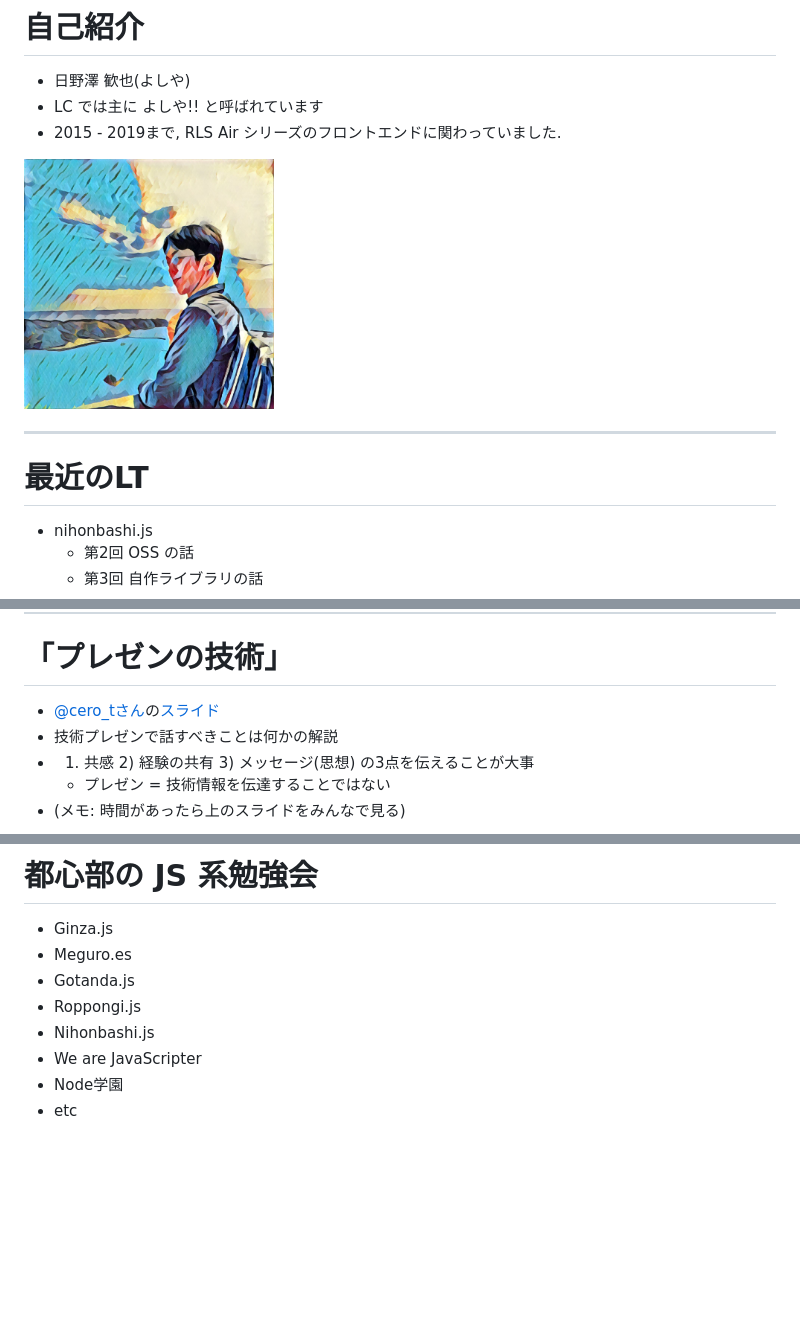
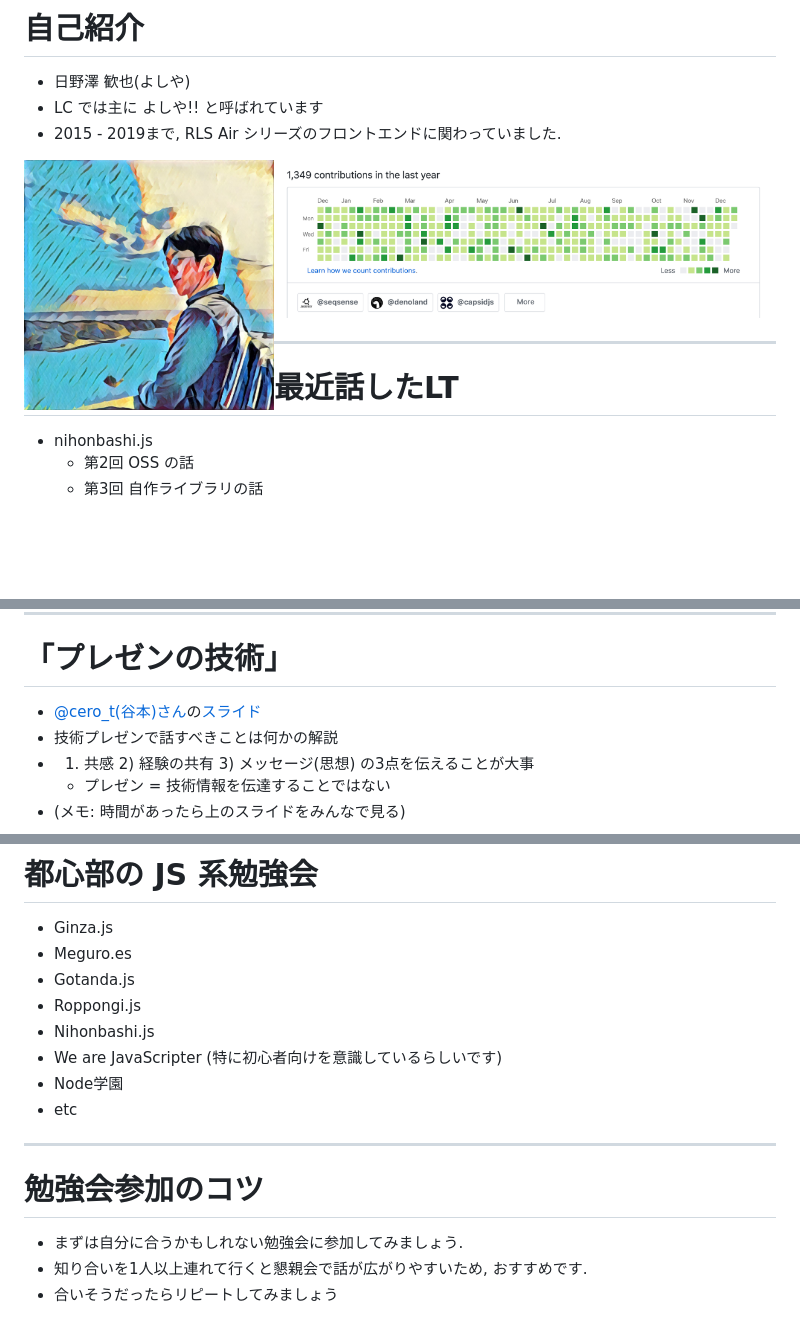
Before and after one commit to kt3k/talk_lt, a Markdown page: slides.md, 3 parts joined by grey strips. GitHub-like rendering; pictures changed too: assets/github.png (added); blank space fills up the shorter version.

```diff
--- a/slides.md
+++ b/slides.md
@@ -32,10 +32,10 @@ class: center, middle
 - LC では主に よしや!! と呼ばれています
 - 2015 - 2019まで, RLS Air シリーズのフロントエンドに関わっていました.
 
-<img src="./assets/hino-izu.jpg" width="250" />
+<img src="./assets/hino-izu.jpg" width="250" align="left" /> <img src="./assets/github.png" width="500" />
 
 ---
-# 最近のLT
+# 最近話したLT
 
 - nihonbashi.js
   - 第2回 OSS の話
@@ -75,7 +75,7 @@ class: middle, center, inverse
 
 ---
 # 「プレゼンの技術」
-- [@cero_tさん](https://twitter.com/cero_t)の[スライド](https://www.slideshare.net/shintanimoto/presentations-presentation-49449046)
+- [@cero_t(谷本)さん](https://twitter.com/cero_t)の[スライド](https://www.slideshare.net/shintanimoto/presentations-presentation-49449046)
 - 技術プレゼンで話すべきことは何かの解説
 - 1) 共感 2) 経験の共有 3) メッセージ(思想) の3点を伝えることが大事
   - プレゼン = 技術情報を伝達することではない
@@ -133,6 +133,12 @@ class: middle, center
 - Gotanda.js
 - Roppongi.js
 - Nihonbashi.js
-- We are JavaScripter
+- We are JavaScripter (特に初心者向けを意識しているらしいです)
 - Node学園
 - etc
+
+---
+# 勉強会参加のコツ
+- まずは自分に合うかもしれない勉強会に参加してみましょう.
+- 知り合いを1人以上連れて行くと懇親会で話が広がりやすいため, おすすめです.
+- 合いそうだったらリピートしてみましょう
```
Also changed, not shown: other parts of slides.md (+2 -2 lines).
